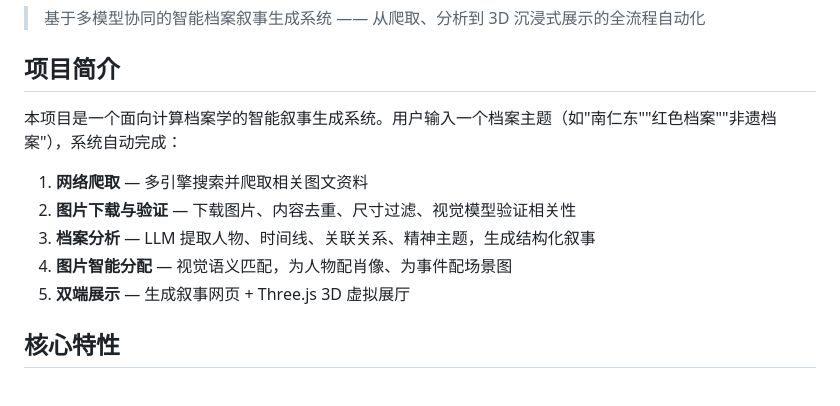
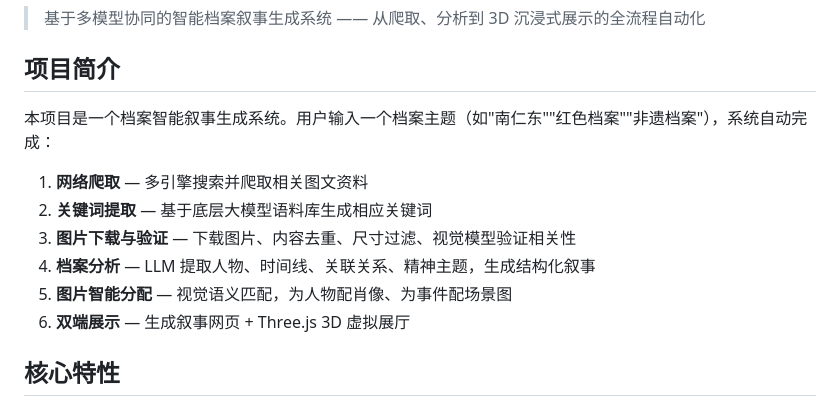
Before and after one commit to DJeremyP357/archive-narrative-ai, a Markdown page: README.md, the part around the change. Drawn GitHub-style.

```diff
--- a/README.md
+++ b/README.md
@@ -4,13 +4,14 @@
 
 ## 项目简介
 
-本项目是一个面向计算档案学的智能叙事生成系统。用户输入一个档案主题（如"南仁东""红色档案""非遗档案"），系统自动完成：
+本项目是一个档案智能叙事生成系统。用户输入一个档案主题（如"南仁东""红色档案""非遗档案"），系统自动完成：
 
 1. **网络爬取** — 多引擎搜索并爬取相关图文资料
-2. **图片下载与验证** — 下载图片、内容去重、尺寸过滤、视觉模型验证相关性
-3. **档案分析** — LLM 提取人物、时间线、关联关系、精神主题，生成结构化叙事
-4. **图片智能分配** — 视觉语义匹配，为人物配肖像、为事件配场景图
-5. **双端展示** — 生成叙事网页 + Three.js 3D 虚拟展厅
+2. **关键词提取** — 基于底层大模型语料库生成相应关键词
+3. **图片下载与验证** — 下载图片、内容去重、尺寸过滤、视觉模型验证相关性
+4. **档案分析** — LLM 提取人物、时间线、关联关系、精神主题，生成结构化叙事
+5. **图片智能分配** — 视觉语义匹配，为人物配肖像、为事件配场景图
+6. **双端展示** — 生成叙事网页 + Three.js 3D 虚拟展厅
 
 ## 核心特性
 
```
